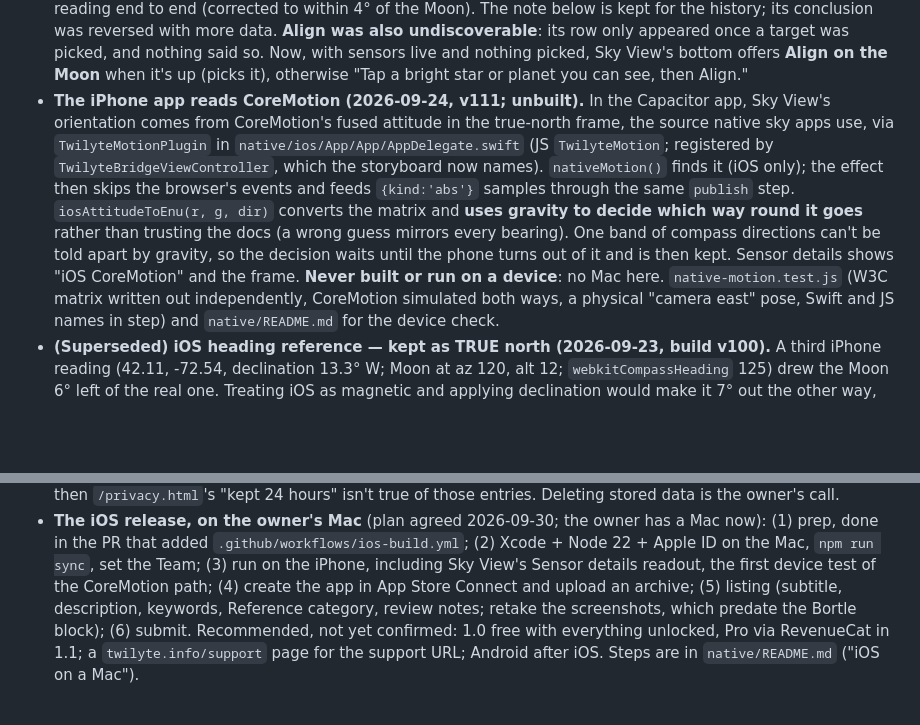
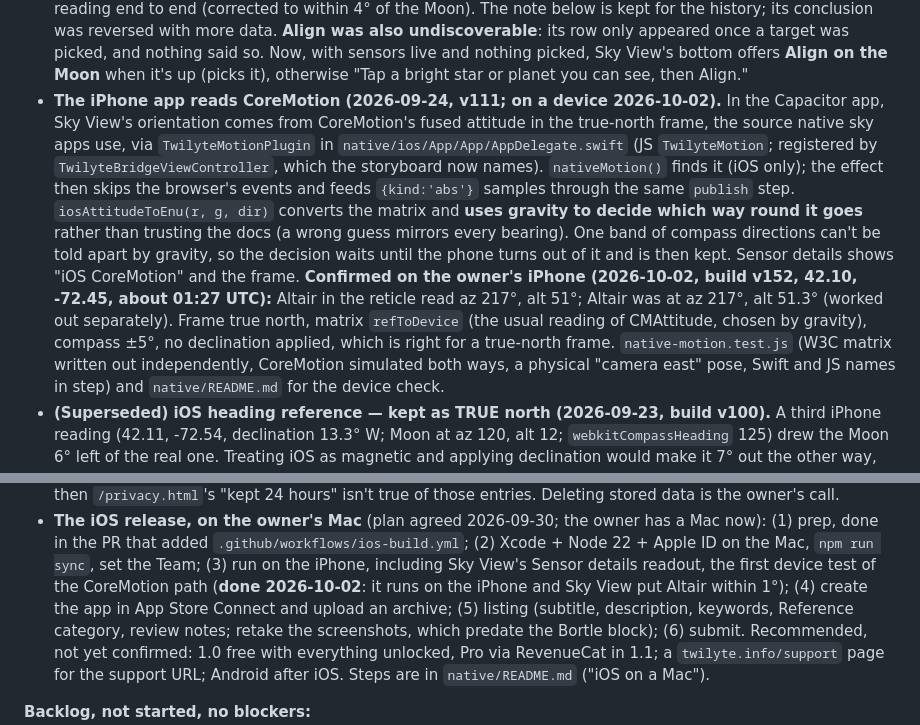
Before and after one commit to bergeronK/Twilight, a Markdown page: CLAUDE.md, 2 parts joined by grey strips. Drawn GitHub-style; blank space fills up the shorter version.

Commit message:
CLAUDE.md: the iPhone app's CoreMotion path, confirmed on a device
The owner ran the app on an iPhone (build v152, 42.10, -72.45) and put
Altair in Sky View's reticle: the app read az 217, alt 51, and Altair was
at az 217, alt 51.3 at the time, worked out separately. Fusion was iOS
CoreMotion, true-north frame, matrix refToDevice, compass +/-5 degrees, no
declination applied. Step 3 of the iOS release is done.

Co-Authored-By: Claude Opus 5.5 <noreply@anthropic.com>
Claude-Session: https://claude.ai/code/session_01JLxQkkPkejD7RFi85mio69

```diff
--- a/CLAUDE.md
+++ b/CLAUDE.md
@@ -990,7 +990,7 @@ orient.q --correctView(headingCorr)--> viewQ --> aimOf / screenUpAz  (Aim Assist
   picked, and nothing said so. Now, with sensors live and nothing picked,
   Sky View's bottom offers **Align on the Moon** when it's up (picks it),
   otherwise "Tap a bright star or planet you can see, then Align."
-- **The iPhone app reads CoreMotion (2026-09-24, v111; unbuilt).** In the
+- **The iPhone app reads CoreMotion (2026-09-24, v111; on a device 2026-10-02).** In the
   Capacitor app, Sky View's orientation comes from CoreMotion's fused
   attitude in the true-north frame, the source native sky apps use, via
   `TwilyteMotionPlugin` in `native/ios/App/App/AppDelegate.swift` (JS
@@ -1002,8 +1002,13 @@ orient.q --correctView(headingCorr)--> viewQ --> aimOf / screenUpAz  (Aim Assist
   trusting the docs (a wrong guess mirrors every bearing). One band of
   compass directions can't be told apart by gravity, so the decision waits
   until the phone turns out of it and is then kept. Sensor details shows
-  "iOS CoreMotion" and the frame. **Never built or run on a device**: no
-  Mac here. `native-motion.test.js` (W3C matrix written out independently,
+  "iOS CoreMotion" and the frame. **Confirmed on the owner's iPhone
+  (2026-10-02, build v152, 42.10, -72.45, about 01:27 UTC):** Altair in
+  the reticle read az 217°, alt 51°; Altair was at az 217°, alt 51.3°
+  (worked out separately). Frame true north, matrix `refToDevice` (the
+  usual reading of CMAttitude, chosen by gravity), compass ±5°, no
+  declination applied, which is right for a true-north frame.
+  `native-motion.test.js` (W3C matrix written out independently,
   CoreMotion simulated both ways, a physical "camera east" pose, Swift and
   JS names in step) and `native/README.md` for the device check.
 - **(Superseded) iOS heading reference — kept as TRUE north (2026-09-23, build v100).**
@@ -1706,7 +1711,8 @@ The Console shots were retaken when the horizon view became the default
   `.github/workflows/ios-build.yml`; (2) Xcode + Node 22 + Apple ID on the
   Mac, `npm run sync`, set the Team; (3) run on the iPhone, including Sky
   View's Sensor details readout, the first device test of the CoreMotion
-  path; (4) create the app in App Store Connect and upload an archive; (5)
+  path (**done 2026-10-02**: it runs on the iPhone and Sky View put Altair
+  within 1°); (4) create the app in App Store Connect and upload an archive; (5)
   listing (subtitle, description, keywords, Reference category, review
   notes; retake the screenshots, which predate the Bortle block); (6)
   submit. Recommended, not yet confirmed: 1.0 free with everything
```
